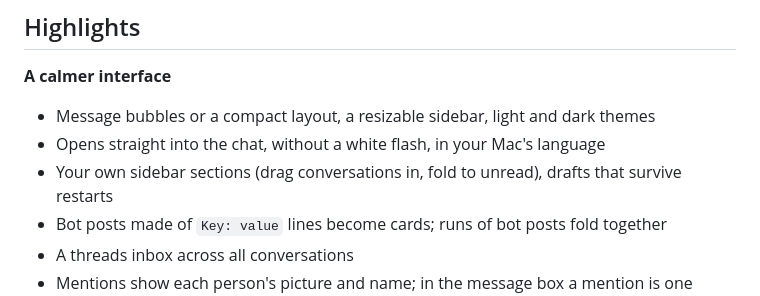
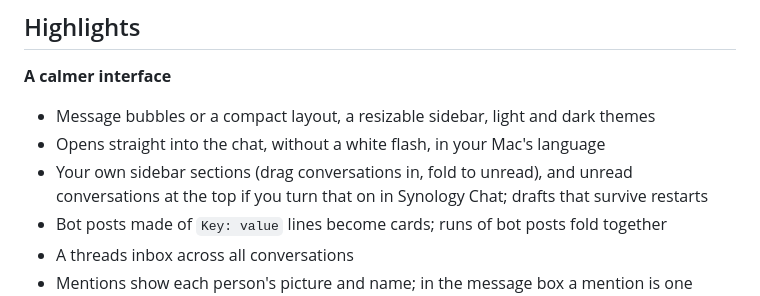
Before and after one commit to WayneLai0127/chat-plus-for-synology, a Markdown page: README.md, the part around the change. Rendered like a GitHub page.

Commit message:
README: unread at the top (0.7.1); 0.7.1 picture
Co-Authored-By: Claude Opus 5.5 <noreply@anthropic.com>

```diff
--- a/README.md
+++ b/README.md
@@ -20,7 +20,7 @@ Chat+ opens the Synology Chat web app from your own NAS and draws a new interfac
 **A calmer interface**
 - Message bubbles or a compact layout, a resizable sidebar, light and dark themes
 - Opens straight into the chat, without a white flash, in your Mac's language
-- Your own sidebar sections (drag conversations in, fold to unread), drafts that survive restarts
+- Your own sidebar sections (drag conversations in, fold to unread), and unread conversations at the top if you turn that on in Synology Chat; drafts that survive restarts
 - Bot posts made of `Key: value` lines become cards; runs of bot posts fold together
 - A threads inbox across all conversations
 - Mentions show each person's picture and name; in the message box a mention is one piece, removed with one Backspace
```
Also changed, not shown: images/0.7.1/unread-dark.png (added), images/0.7.1/unread-light.png (added).
